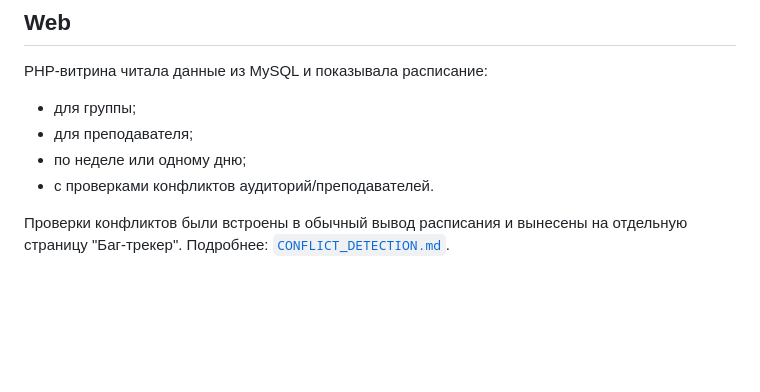
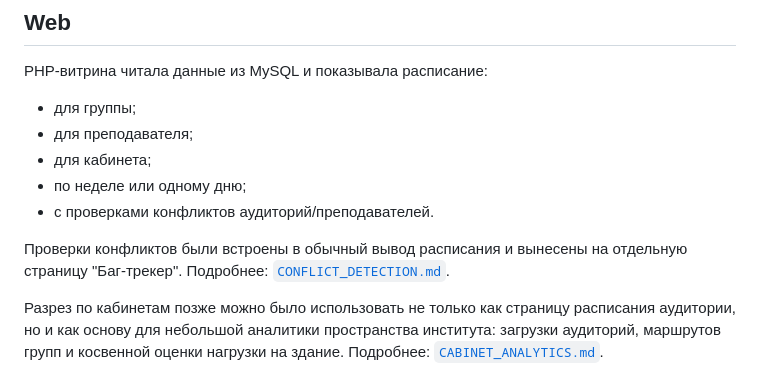
Before and after one commit to degorychev/iatu-schedule-legacy, a Markdown page: docs/ARCHITECTURE.md, the part around the change. Rendered like a GitHub page; blank space fills up the shorter version.

```diff
--- a/docs/ARCHITECTURE.md
+++ b/docs/ARCHITECTURE.md
@@ -52,7 +52,10 @@ PHP-витрина читала данные из MySQL и показывала
 
 - для группы;
 - для преподавателя;
+- для кабинета;
 - по неделе или одному дню;
 - с проверками конфликтов аудиторий/преподавателей.
 
 Проверки конфликтов были встроены в обычный вывод расписания и вынесены на отдельную страницу "Баг-трекер". Подробнее: [`CONFLICT_DETECTION.md`](CONFLICT_DETECTION.md).
+
+Разрез по кабинетам позже можно было использовать не только как страницу расписания аудитории, но и как основу для небольшой аналитики пространства института: загрузки аудиторий, маршрутов групп и косвенной оценки нагрузки на здание. Подробнее: [`CABINET_ANALYTICS.md`](CABINET_ANALYTICS.md).
```
Also changed, not shown: README.md (+5 -0 lines), docs/CABINET_ANALYTICS.md (added, +61 -0 lines), docs/RETROSPECTIVE.md (+1 -0 lines), docs/images/web-cabinet-schedule-mock.png (added), 1 other file.
